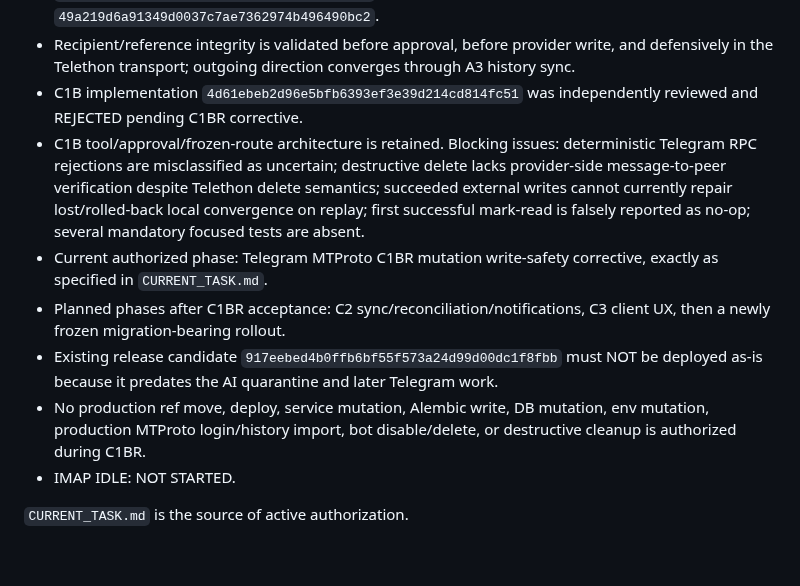
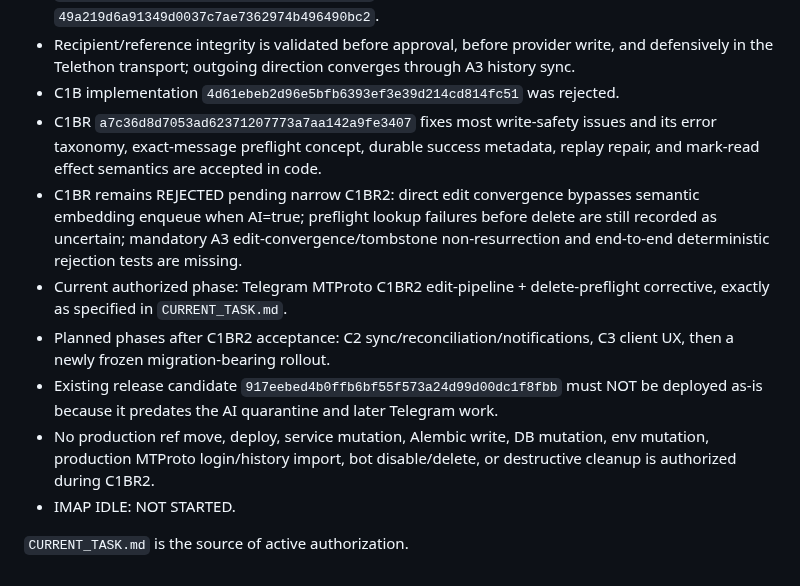
Before and after one commit to d-yacenko/secretary-prerelease, a Markdown page: PROJECT_STATE.md, the part around the change. Drawn GitHub-style.

Commit message:
Record C1BR review and C1BR2 phase

```diff
--- a/PROJECT_STATE.md
+++ b/PROJECT_STATE.md
@@ -34,12 +34,13 @@
 - AI/non-AI read boundaries, execution-time fail-closed guards, and bounded signature-aware embedding catch-up are accepted.
 - Telegram MTProto C1A/C1AR send/reply: ACCEPTED / INTEGRATED TO MAIN at merge `311682ad7b245398835b585d67deec4f6074e020`. Reviewed implementation tip is `49a219d6a91349d0037c7ae7362974b496490bc2`.
 - Recipient/reference integrity is validated before approval, before provider write, and defensively in the Telethon transport; outgoing direction converges through A3 history sync.
-- C1B implementation `4d61ebeb2d96e5bfb6393ef3e39d214cd814fc51` was independently reviewed and REJECTED pending C1BR corrective.
-- C1B tool/approval/frozen-route architecture is retained. Blocking issues: deterministic Telegram RPC rejections are misclassified as uncertain; destructive delete lacks provider-side message-to-peer verification despite Telethon delete semantics; succeeded external writes cannot currently repair lost/rolled-back local convergence on replay; first successful mark-read is falsely reported as no-op; several mandatory focused tests are absent.
-- Current authorized phase: Telegram MTProto C1BR mutation write-safety corrective, exactly as specified in `CURRENT_TASK.md`.
-- Planned phases after C1BR acceptance: C2 sync/reconciliation/notifications, C3 client UX, then a newly frozen migration-bearing rollout.
+- C1B implementation `4d61ebeb2d96e5bfb6393ef3e39d214cd814fc51` was rejected.
+- C1BR `a7c36d8d7053ad62371207773a7aa142a9fe3407` fixes most write-safety issues and its error taxonomy, exact-message preflight concept, durable success metadata, replay repair, and mark-read effect semantics are accepted in code.
+- C1BR remains REJECTED pending narrow C1BR2: direct edit convergence bypasses semantic embedding enqueue when AI=true; preflight lookup failures before delete are still recorded as uncertain; mandatory A3 edit-convergence/tombstone non-resurrection and end-to-end deterministic rejection tests are missing.
+- Current authorized phase: Telegram MTProto C1BR2 edit-pipeline + delete-preflight corrective, exactly as specified in `CURRENT_TASK.md`.
+- Planned phases after C1BR2 acceptance: C2 sync/reconciliation/notifications, C3 client UX, then a newly frozen migration-bearing rollout.
 - Existing release candidate `917eebed4b0ffb6bf55f573a24d99d00dc1f8fbb` must NOT be deployed as-is because it predates the AI quarantine and later Telegram work.
-- No production ref move, deploy, service mutation, Alembic write, DB mutation, env mutation, production MTProto login/history import, bot disable/delete, or destructive cleanup is authorized during C1BR.
+- No production ref move, deploy, service mutation, Alembic write, DB mutation, env mutation, production MTProto login/history import, bot disable/delete, or destructive cleanup is authorized during C1BR2.
 - IMAP IDLE: NOT STARTED.
 
 `CURRENT_TASK.md` is the source of active authorization.
```
